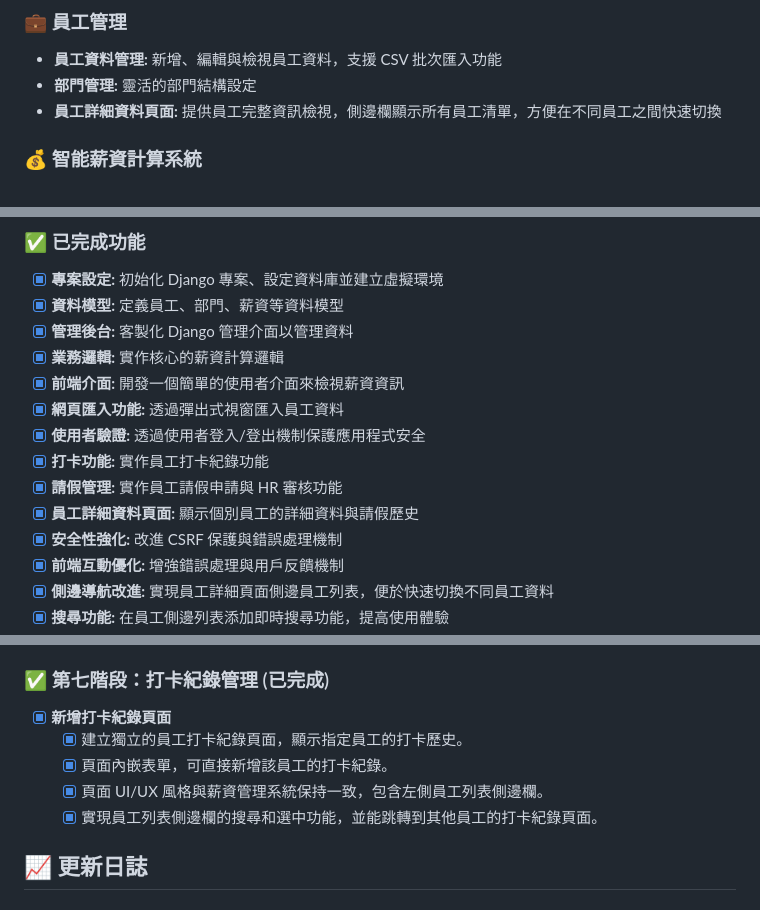
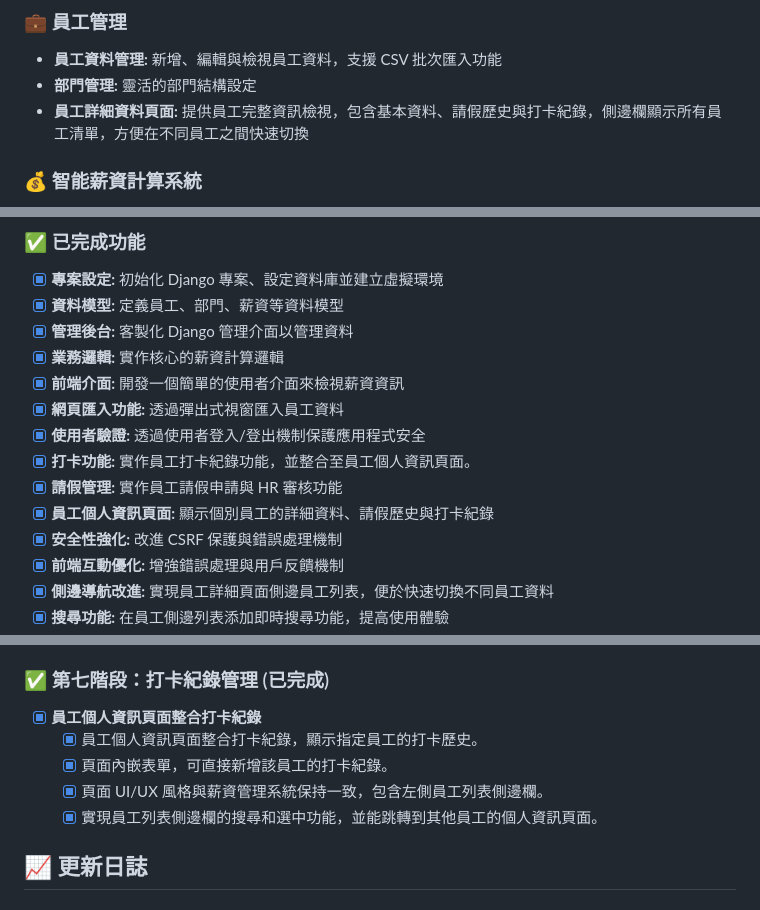
Before and after one commit to sinzihlin/HRSystem, a Markdown page: README.md, 3 parts joined by grey strips. Drawn GitHub-style.

Commit message:
Docs: Update README.md and GEMINI.md to reflect changes in employee info and punch pages

```diff
--- a/README.md
+++ b/README.md
@@ -47,7 +47,7 @@
 ### 💼 員工管理
 - **員工資料管理:** 新增、編輯與檢視員工資料，支援 CSV 批次匯入功能
 - **部門管理:** 靈活的部門結構設定
-- **員工詳細資料頁面:** 提供員工完整資訊檢視，側邊欄顯示所有員工清單，方便在不同員工之間快速切換
+- **員工詳細資料頁面:** 提供員工完整資訊檢視，包含基本資料、請假歷史與打卡紀錄，側邊欄顯示所有員工清單，方便在不同員工之間快速切換
 
 ### 💰 智能薪資計算系統
 - **彈性薪資結構:** 支援正職月薪制和兼職時薪制
@@ -137,9 +137,9 @@
 - [x] **前端介面:** 開發一個簡單的使用者介面來檢視薪資資訊
 - [x] **網頁匯入功能:** 透過彈出式視窗匯入員工資料
 - [x] **使用者驗證:** 透過使用者登入/登出機制保護應用程式安全
-- [x] **打卡功能:** 實作員工打卡紀錄功能
+- [x] **打卡功能:** 實作員工打卡紀錄功能，並整合至員工個人資訊頁面。
 - [x] **請假管理:** 實作員工請假申請與 HR 審核功能
-- [x] **員工詳細資料頁面:** 顯示個別員工的詳細資料與請假歷史
+- [x] **員工個人資訊頁面:** 顯示個別員工的詳細資料、請假歷史與打卡紀錄
 - [x] **安全性強化:** 改進 CSRF 保護與錯誤處理機制
 - [x] **前端互動優化:** 增強錯誤處理與用戶反饋機制
 - [x] **側邊導航改進:** 實現員工詳細頁面側邊員工列表，便於快速切換不同員工資料
@@ -234,11 +234,11 @@
   - [ ] 建立常見問題集
 
 ### ✅ 第七階段：打卡紀錄管理 (已完成)
-- [x] **新增打卡紀錄頁面**
-  - [x] 建立獨立的員工打卡紀錄頁面，顯示指定員工的打卡歷史。
+- [x] **員工個人資訊頁面整合打卡紀錄**
+  - [x] 員工個人資訊頁面整合打卡紀錄，顯示指定員工的打卡歷史。
   - [x] 頁面內嵌表單，可直接新增該員工的打卡紀錄。
   - [x] 頁面 UI/UX 風格與薪資管理系統保持一致，包含左側員工列表側邊欄。
-  - [x] 實現員工列表側邊欄的搜尋和選中功能，並能跳轉到其他員工的打卡紀錄頁面。
+  - [x] 實現員工列表側邊欄的搜尋和選中功能，並能跳轉到其他員工的個人資訊頁面。
 
 ## 📈 更新日誌
 
```
Also changed, not shown: other parts of README.md (+1 -1 lines), GEMINI.md (+3 -3 lines).
